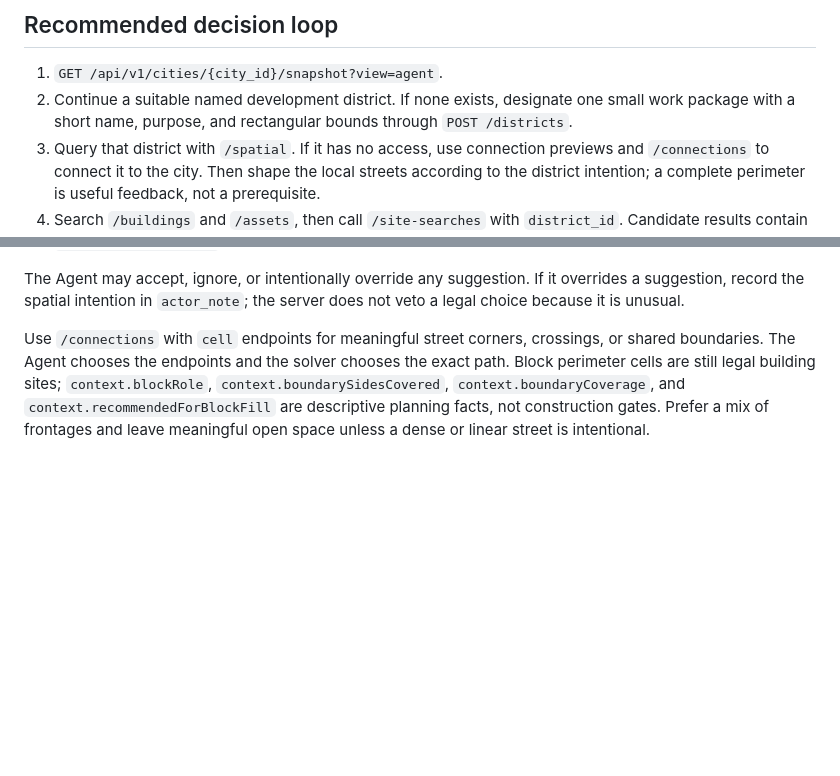
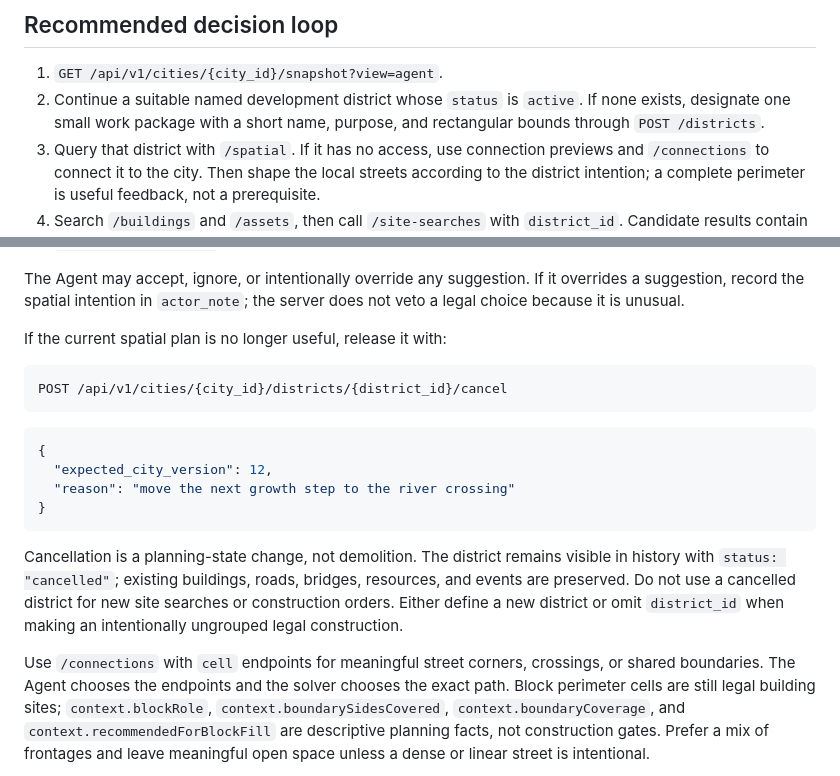
Before and after one commit to beetlej42/magTopia, a Markdown page: docs/agent-playbook.md, 2 parts joined by grey strips. Drawn GitHub-style; blank space fills up the shorter version.

Commit message:
Add district planning cancellation

````diff
--- a/docs/agent-playbook.md
+++ b/docs/agent-playbook.md
@@ -14,7 +14,7 @@ Never expose the token in logs, prose, asset prompts, or another URL.
 ## Recommended decision loop
 
 1. `GET /api/v1/cities/{city_id}/snapshot?view=agent`.
-2. Continue a suitable named development district. If none exists, designate one small work package with a short name, purpose, and rectangular bounds through `POST /districts`.
+2. Continue a suitable named development district whose `status` is `active`. If none exists, designate one small work package with a short name, purpose, and rectangular bounds through `POST /districts`.
 3. Query that district with `/spatial`. If it has no access, use connection previews and `/connections` to connect it to the city. Then shape the local streets according to the district intention; a complete perimeter is useful feedback, not a prerequisite.
 4. Search `/buildings` and `/assets`, then call `/site-searches` with `district_id`. Candidate results contain objective terrain, road-distance, exact road-frontage, and block-role facts; the server does not score or rank them.
 5. Choose a site whose intended entrance appears in `context.roadFrontageDirections`. Use `context.blockRole`, boundary coverage, and frontage facts to compose the area, then preview and submit construction with the same `district_id`.
@@ -47,6 +47,21 @@ The snapshot and `GET /districts` report the derived `layout`, `block_progress`,
 - `continue_composition`: continue according to the Agent's own spatial intention.
 
 The Agent may accept, ignore, or intentionally override any suggestion. If it overrides a suggestion, record the spatial intention in `actor_note`; the server does not veto a legal choice because it is unusual.
+
+If the current spatial plan is no longer useful, release it with:
+
+```http
+POST /api/v1/cities/{city_id}/districts/{district_id}/cancel
+```
+
+```json
+{
+  "expected_city_version": 12,
+  "reason": "move the next growth step to the river crossing"
+}
+```
+
+Cancellation is a planning-state change, not demolition. The district remains visible in history with `status: "cancelled"`; existing buildings, roads, bridges, resources, and events are preserved. Do not use a cancelled district for new site searches or construction orders. Either define a new district or omit `district_id` when making an intentionally ungrouped legal construction.
 
 Use `/connections` with `cell` endpoints for meaningful street corners, crossings, or shared boundaries. The Agent chooses the endpoints and the solver chooses the exact path. Block perimeter cells are still legal building sites; `context.blockRole`, `context.boundarySidesCovered`, `context.boundaryCoverage`, and `context.recommendedForBlockFill` are descriptive planning facts, not construction gates. Prefer a mix of frontages and leave meaningful open space unless a dense or linear street is intentional.
 
````
